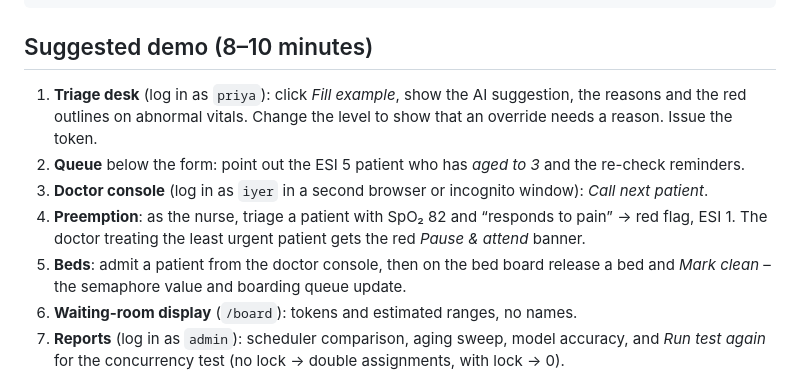
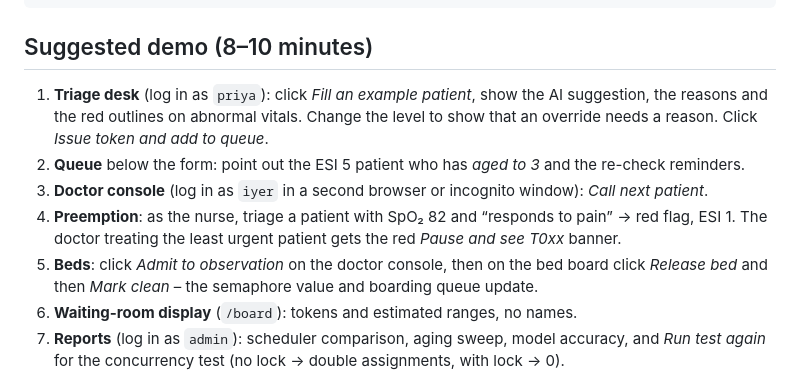
Before and after one commit to anandaahan7-prog/mediqueue, a Markdown page: README.md, the part around the change. Drawn GitHub-style.

Commit message:
README: match demo steps to the new button labels

```diff
--- a/README.md
+++ b/README.md
@@ -70,13 +70,13 @@ npx vercel deploy --prod
 
 ## Suggested demo (8–10 minutes)
 
-1. **Triage desk** (log in as `priya`): click *Fill example*, show the AI suggestion, the reasons and the
-   red outlines on abnormal vitals. Change the level to show that an override needs a reason. Issue the token.
+1. **Triage desk** (log in as `priya`): click *Fill an example patient*, show the AI suggestion, the reasons and the
+   red outlines on abnormal vitals. Change the level to show that an override needs a reason. Click *Issue token and add to queue*.
 2. **Queue** below the form: point out the ESI 5 patient who has *aged to 3* and the re-check reminders.
 3. **Doctor console** (log in as `iyer` in a second browser or incognito window): *Call next patient*.
 4. **Preemption**: as the nurse, triage a patient with SpO₂ 82 and “responds to pain” → red flag, ESI 1.
-   The doctor treating the least urgent patient gets the red *Pause & attend* banner.
-5. **Beds**: admit a patient from the doctor console, then on the bed board release a bed and *Mark clean* –
+   The doctor treating the least urgent patient gets the red *Pause and see T0xx* banner.
+5. **Beds**: click *Admit to observation* on the doctor console, then on the bed board click *Release bed* and then *Mark clean* –
    the semaphore value and boarding queue update.
 6. **Waiting-room display** (`/board`): tokens and estimated ranges, no names.
 7. **Reports** (log in as `admin`): scheduler comparison, aging sweep, model accuracy, and *Run test again*
```
